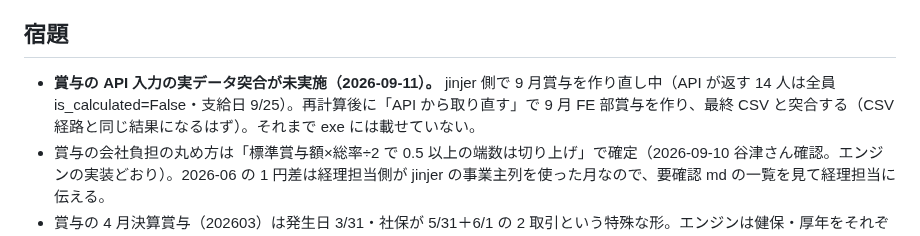
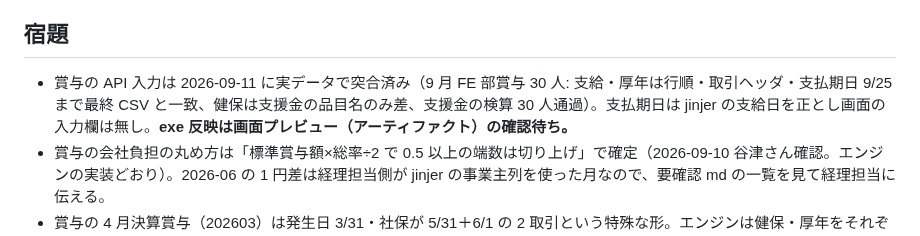
Before and after one commit to Nmhtkanri/kintaicheak, a Markdown page: .claude/review-notes/keiri.md, the part around the change. Drawn GitHub-style.

Commit message:
docs: 経理メモ、賞与の API 入力を実データ（9月30人）で突合済み・支払期日は jinjer の支給日が正、と更新
Co-Authored-By: Claude Fable 5.1 <noreply@anthropic.com>

```diff
--- a/.claude/review-notes/keiri.md
+++ b/.claude/review-notes/keiri.md
@@ -27,7 +27,7 @@
 - 有給買取・手数料が jinjer 手入力で「その他」に混ざる。台帳で科目を決める。
 
 ## 宿題
-- **賞与の API 入力の実データ突合が未実施（2026-09-11）。** jinjer 側で 9 月賞与を作り直し中（API が返す 14 人は全員 is_calculated=False・支給日 9/25）。再計算後に「API から取り直す」で 9 月 FE 部賞与を作り、最終 CSV と突合する（CSV 経路と同じ結果になるはず）。それまで exe には載せていない。
+- 賞与の API 入力は 2026-09-11 に実データで突合済み（9 月 FE 部賞与 30 人: 支給・厚年は行順・取引ヘッダ・支払期日 9/25 まで最終 CSV と一致、健保は支援金の品目名のみ差、支援金の検算 30 人通過）。支払期日は jinjer の支給日を正とし画面の入力欄は無し。**exe 反映は画面プレビュー（アーティファクト）の確認待ち。**
 - 賞与の会社負担の丸め方は「標準賞与額×総率÷2 で 0.5 以上の端数は切り上げ」で確定（2026-09-10 谷津さん確認。エンジンの実装どおり）。2026-06 の 1 円差は経理担当側が jinjer の事業主列を使った月なので、要確認 md の一覧を見て経理担当に伝える。
 - 賞与の 4 月決算賞与（202603）は発生日 3/31・社保が 5/31＋6/1 の 2 取引という特殊な形。エンジンは健保・厚年をそれぞれ 1 取引しか作れないので、2 回実行＋手直しが要る（未検証）。
 - **退職者の 2 か月分徴収が退職月でなく翌月に入るケース（2026-09-10 判明・未対応）。** 国見 2024012・大村 2026006（7/31 退職）は急な退職で、jinjer では 8 月給与で 2 か月分を徴収した（7 月明細に入っている 2 倍の控除は谷津さんのテスト）。経理モードは「当月末退職者は当月明細で 2 倍徴収」を前提に、7 月分の実行の③に 7 月分を載せ、8 月分の実行では対象外にする。この 2 人のように翌月徴収だと、7 月分の実行の③は根拠の無い値（テスト分）になり、8 月分の実行では本来必要な①②が出ない。経理担当は 8 月分の実行の①②に載せており、そちらが正。対策案：退職者の①③④を「退職月の明細に控除があるか」で分岐し、無ければ翌月の実行で当月明細の本人控除から計上する。実装は退職者の実データが要るので保留。
```
